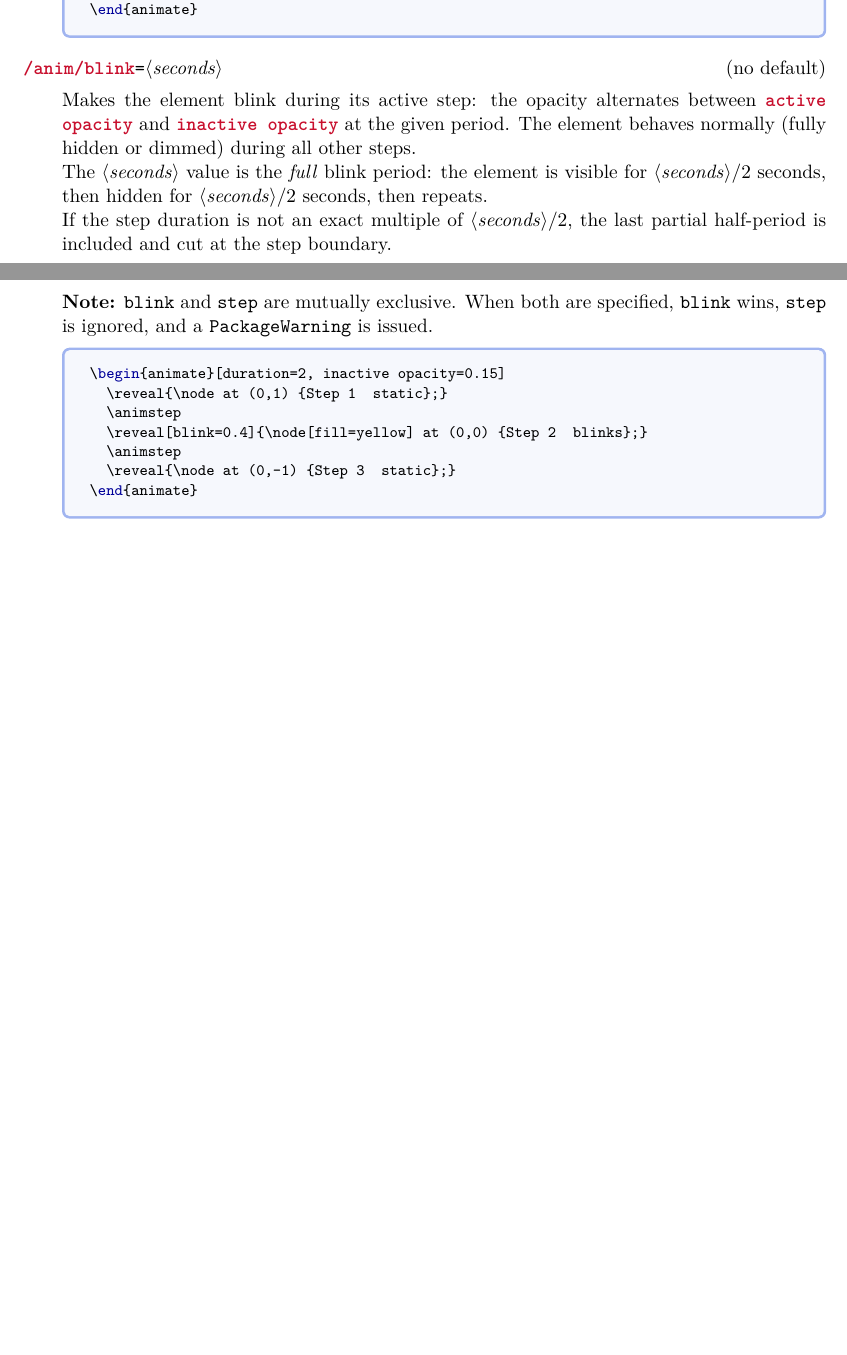
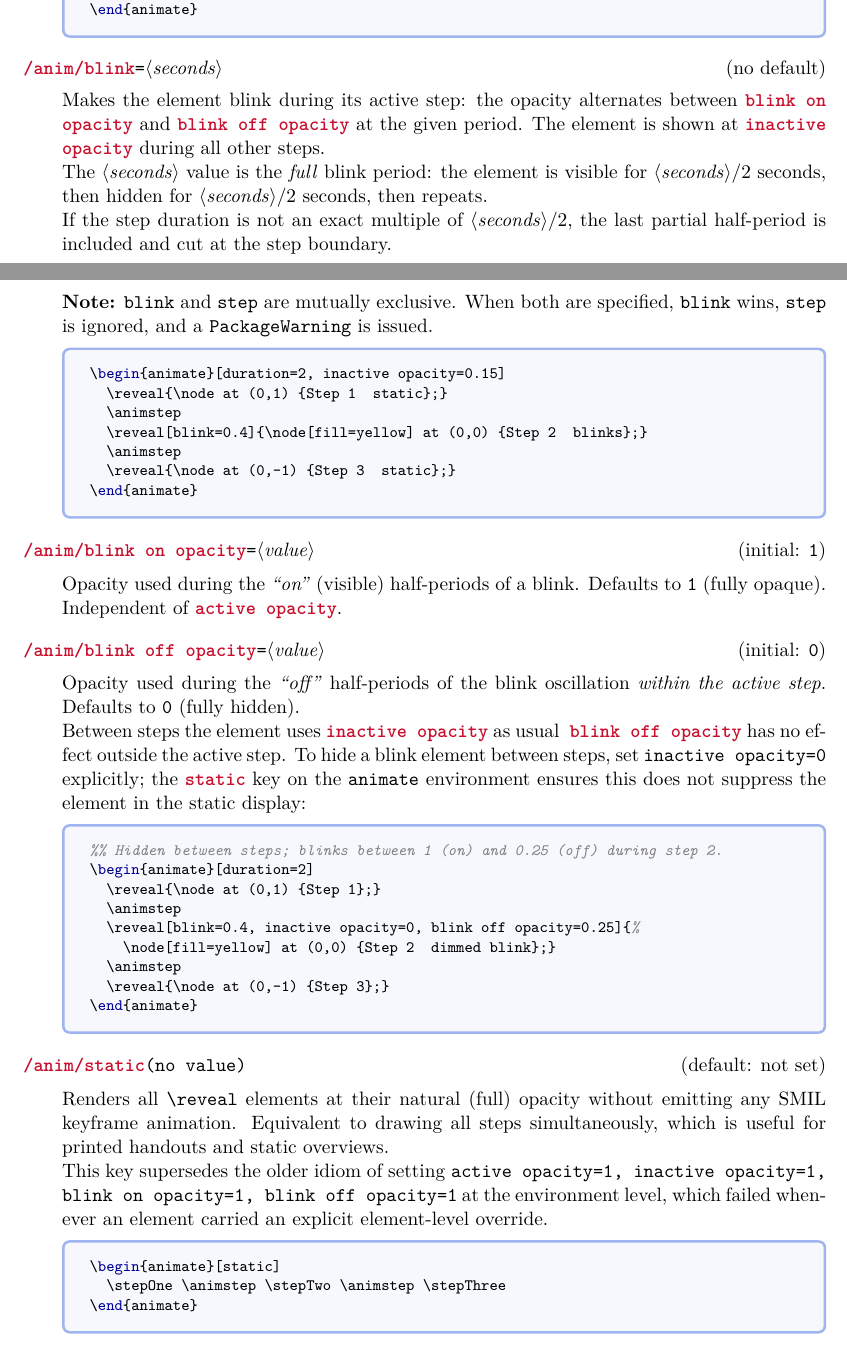
Before and after one commit to renard/svg-animate, a LaTeX document (svg-animate.tex): two parts of pages 4 and 5 of 7 before the commit and two parts of pages 4 and 5 of 8 after it, joined at a grey line, cut so that both start at the same text, the shorter picture padded with empty space. The pictures show the PDF file svg-animate.pdf that the author committed with the source.

Commit message:
svg-animate: add static key; clarify blink on/off opacity semantics
Add \begin{animate}[static] as a clean way to display all steps at
full opacity simultaneously.  A new \if@anim@envstatic flag (set via
the static/.code key) makes \reveal render its content without any
SMIL keyframe animation, bypassing all per-element inactive/blink
opacity overrides — the previous idiom (active opacity=1, inactive
opacity=1, blink on opacity=1, blink off opacity=1) failed whenever an
element carried an explicit element-level override.

Clarify that blink on/off opacity govern only the intra-step
oscillation; between steps a blink element still follows inactive
opacity.  Elements that should be hidden between steps need explicit
inactive opacity=0, which is safe because the static column now uses
[static].

Update test.tex: static column uses [static]; blink elements carry
inactive opacity=0; second blink demo uses blink off opacity=0.25 to
show dimmed blink-off half-periods within the active step.  Update
README and svg-animate.tex accordingly.

Signed-off-by: Sébastien Gross <seb•ɑƬ•chezwam•ɖɵʈ•org>

```diff
--- a/svg-animate.tex
+++ b/svg-animate.tex
@@ -310,7 +310,11 @@ of the cascade.
 \end{docKey}
 
 \begin{docKey}[anim]{blink off opacity}{=\meta{value}}{initial: \texttt{0}}
-  Opacity used during the \emph{``off''} (hidden) half-periods of a blink.
-  Defaults to \texttt{0} (fully hidden).  Independent of \docValue{inactive opacity},
-  which controls the opacity \emph{outside} the active step.
+  Opacity used during the \emph{``off''} half-periods of the blink oscillation
+  \emph{within the active step}.  Defaults to \texttt{0} (fully hidden).
 
+  Between steps the element uses \docValue{inactive opacity} as usual —
+  \docValue{blink off opacity} has no effect outside the active step.
+  To hide a blink element between steps, set \texttt{inactive opacity=0}
+  explicitly; the \docValue{static} key on the \texttt{animate} environment
+  ensures this does not suppress the element in the static display:
@@ -323,13 +321,30 @@ of the cascade.
 
 \begin{dispListing}
-%% Warning icon: dimmed at 0.5 between steps, blinks to fully hidden during step 2.
+%% Hidden between steps; blinks between 1 (on) and 0.25 (off) during step 2.
 \begin{animate}[duration=2]
   \reveal{\node at (0,1) {Step 1};}
   \animstep
-  \reveal[blink=0.4, inactive opacity=0.5, blink off opacity=0]{%
-    \node[fill=yellow] at (0,0) {Step 2 — dimmed + blink};}
+  \reveal[blink=0.4, inactive opacity=0, blink off opacity=0.25]{%
+    \node[fill=yellow] at (0,0) {Step 2 — dimmed blink};}
   \animstep
   \reveal{\node at (0,-1) {Step 3};}
+\end{animate}
+\end{dispListing}
+\end{docKey}
+
+\begin{docKey}[anim]{static}{(no value)}{default: not set}
+  Renders all \cs{reveal} elements at their natural (full) opacity without
+  emitting any SMIL keyframe animation.  Equivalent to drawing all steps
+  simultaneously, which is useful for printed handouts and static overviews.
+
+  This key supersedes the older idiom of setting
+  \texttt{active opacity=1, inactive opacity=1,}
+  \texttt{blink on opacity=1, blink off opacity=1} at the environment level,
+  which failed whenever an element carried an explicit element-level override.
+
+\begin{dispListing}
+\begin{animate}[static]
+  \stepOne \animstep \stepTwo \animstep \stepThree
 \end{animate}
 \end{dispListing}
 \end{docKey}
```
Also changed, not shown: svg-animate.sty (+32 -17 lines), test.tex (+12 -4 lines), README.md, example.pdf, example.svg, svg-animate.pdf, test.svg, svg-animate.tex (6 more changed lines).
